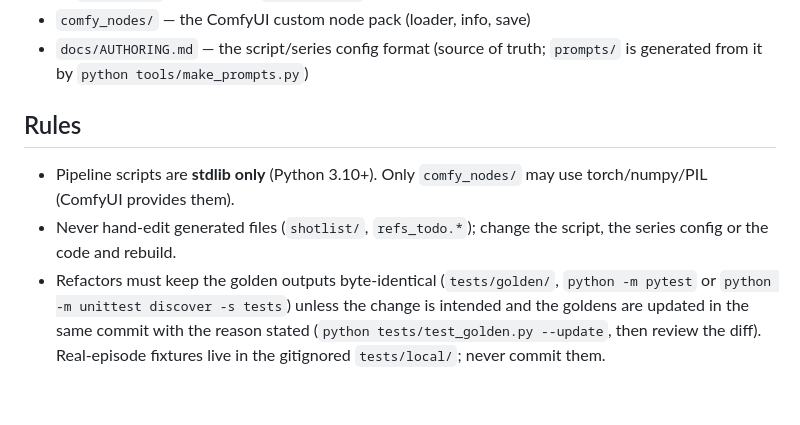
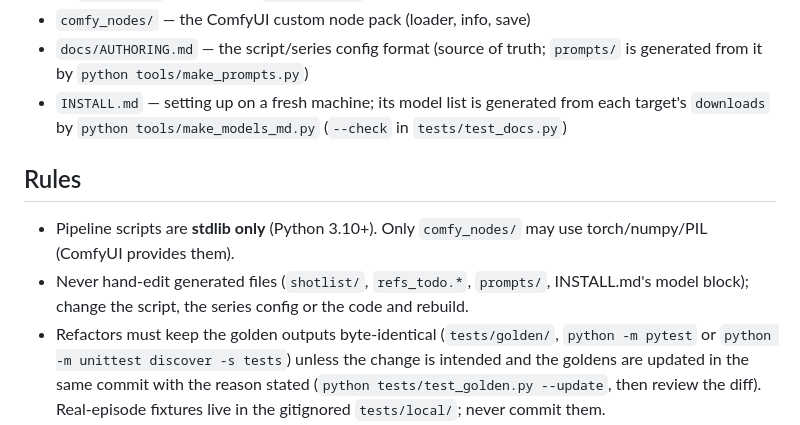
Before and after one commit to bgstratt/h3pipe, a Markdown page: CLAUDE.md, the part around the change. Rendered like a GitHub page; blank space fills up the shorter version.

Commit message:
CLAUDE: INSTALL.md and its generated model list
Co-Authored-By: Claude Opus 5 (1M context) <noreply@anthropic.com>

```diff
--- a/CLAUDE.md
+++ b/CLAUDE.md
@@ -31,12 +31,15 @@ IR + targets). Read it before changing `h3build.py`, `h3render.py`, `kreagen.py`
 - `comfy_nodes/` — the ComfyUI custom node pack (loader, info, save)
 - `docs/AUTHORING.md` — the script/series config format (source of truth; `prompts/` is
   generated from it by `python tools/make_prompts.py`)
+- `INSTALL.md` — setting up on a fresh machine; its model list is generated from each
+  target's `downloads` by `python tools/make_models_md.py` (`--check` in `tests/test_docs.py`)
 
 ## Rules
 
 - Pipeline scripts are **stdlib only** (Python 3.10+). Only `comfy_nodes/` may use
   torch/numpy/PIL (ComfyUI provides them).
-- Never hand-edit generated files (`shotlist/`, `refs_todo.*`); change the script,
+- Never hand-edit generated files (`shotlist/`, `refs_todo.*`, `prompts/`, INSTALL.md's
+  model block); change the script,
   the series config or the code and rebuild.
 - Refactors must keep the golden outputs byte-identical (`tests/golden/`,
   `python -m pytest` or `python -m unittest discover -s tests`) unless the change is
```
